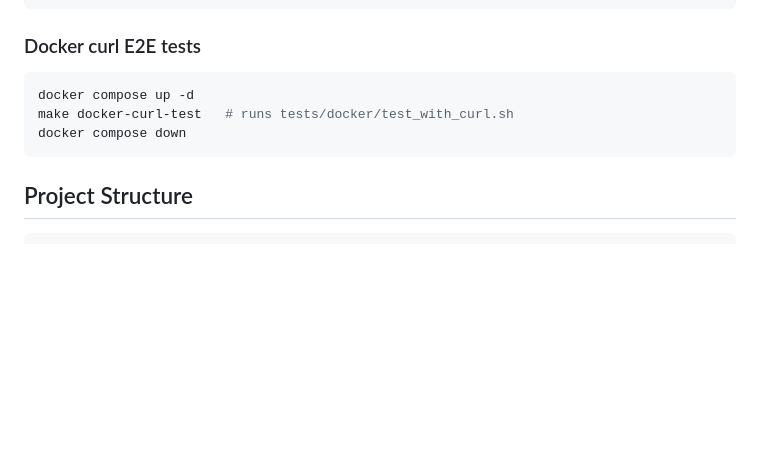
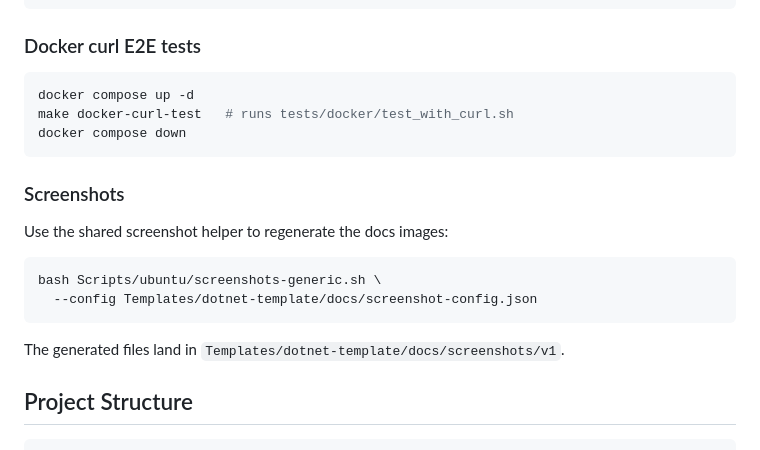
Before and after one commit to paulorobertouri/dotnet-template, a Markdown page: README.MD, the part around the change. Drawn GitHub-style; blank space fills up the shorter version.

Commit message:
docs: document screenshot regeneration workflow

````diff
--- a/README.MD
+++ b/README.MD
@@ -116,6 +116,17 @@ make docker-curl-test   # runs tests/docker/test_with_curl.sh
 docker compose down
 ```
 
+### Screenshots
+
+Use the shared screenshot helper to regenerate the docs images:
+
+```bash
+bash Scripts/ubuntu/screenshots-generic.sh \
+  --config Templates/dotnet-template/docs/screenshot-config.json
+```
+
+The generated files land in `Templates/dotnet-template/docs/screenshots/v1`.
+
 ## Project Structure
 
 ```text
````
